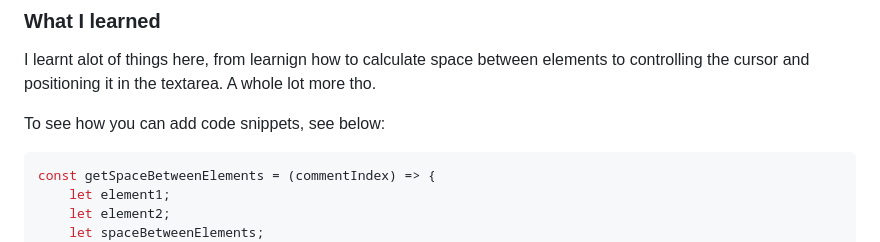
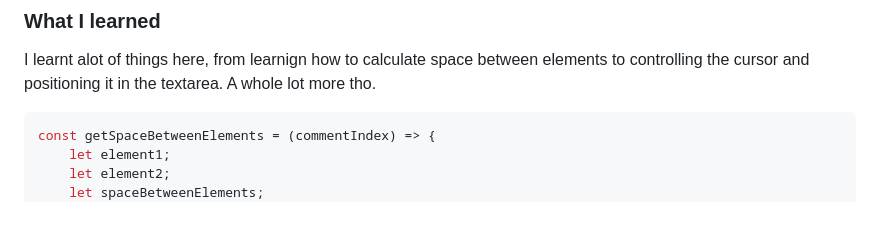
Before and after one commit to Nnadivictory25/interactive-comments-section, a Markdown page: README.md, the part around the change. Drawn GitHub-style; blank space fills up the shorter version.

Commit message:
finished writing the readme file

````diff
--- a/README.md
+++ b/README.md
@@ -72,7 +72,6 @@ Users should be able to:
 
 I learnt alot of things here, from learnign how to calculate space between elements to controlling the cursor and positioning it in the textarea. A whole lot more tho.
 
-To see how you can add code snippets, see below:
 
 
 ```js
````
